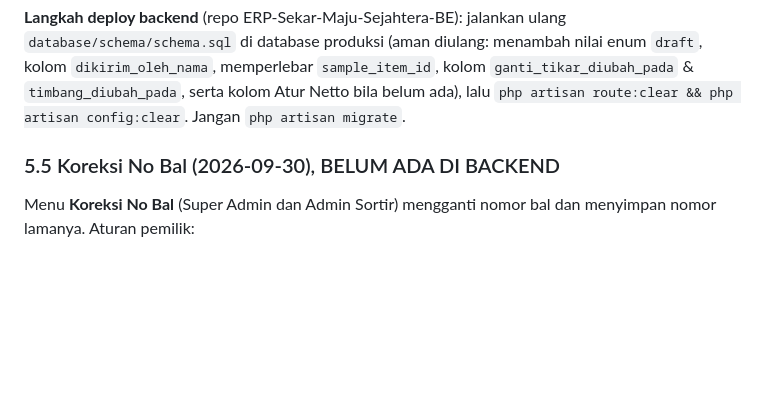
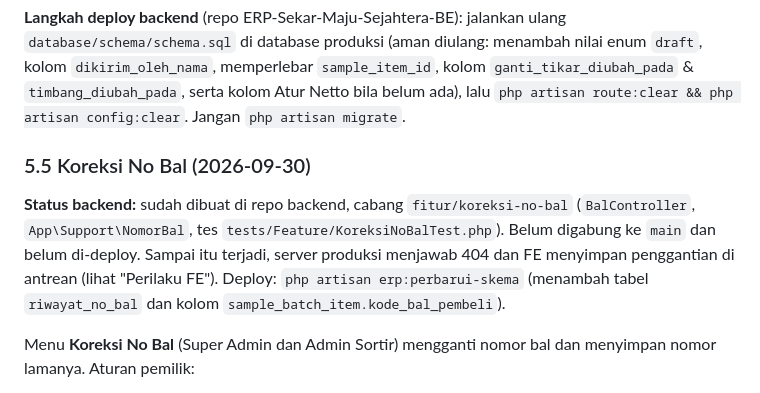
Before and after one commit to FIrmansyxh/ERP-Sekar-Maju-Sejahtera, a Markdown page: DOKUMENTASI_DATABASE.md, the part around one of its changes. Drawn GitHub-style; blank space fills up the shorter version.

```diff
--- a/DOKUMENTASI_DATABASE.md
+++ b/DOKUMENTASI_DATABASE.md
@@ -319,7 +319,12 @@ produksi (aman diulang: menambah nilai enum `draft`, kolom `dikirim_oleh_nama`,
 `ganti_tikar_diubah_pada` & `timbang_diubah_pada`, serta kolom Atur Netto bila belum ada), lalu
 `php artisan route:clear && php artisan config:clear`. Jangan `php artisan migrate`.
 
-### 5.5 Koreksi No Bal (2026-09-30), BELUM ADA DI BACKEND
+### 5.5 Koreksi No Bal (2026-09-30)
+
+**Status backend:** sudah dibuat di repo backend, cabang `fitur/koreksi-no-bal` (`BalController`, `App\Support\NomorBal`,
+tes `tests/Feature/KoreksiNoBalTest.php`). Belum digabung ke `main` dan belum di-deploy. Sampai itu terjadi, server
+produksi menjawab 404 dan FE menyimpan penggantian di antrean (lihat "Perilaku FE"). Deploy: `php artisan
+erp:perbarui-skema` (menambah tabel `riwayat_no_bal` dan kolom `sample_batch_item.kode_bal_pembeli`).
 
 Menu **Koreksi No Bal** (Super Admin dan Admin Sortir) mengganti nomor bal dan menyimpan nomor lamanya. Aturan pemilik:
 
```
Also changed, not shown: other parts of DOKUMENTASI_DATABASE.md (+31 -28 lines).
